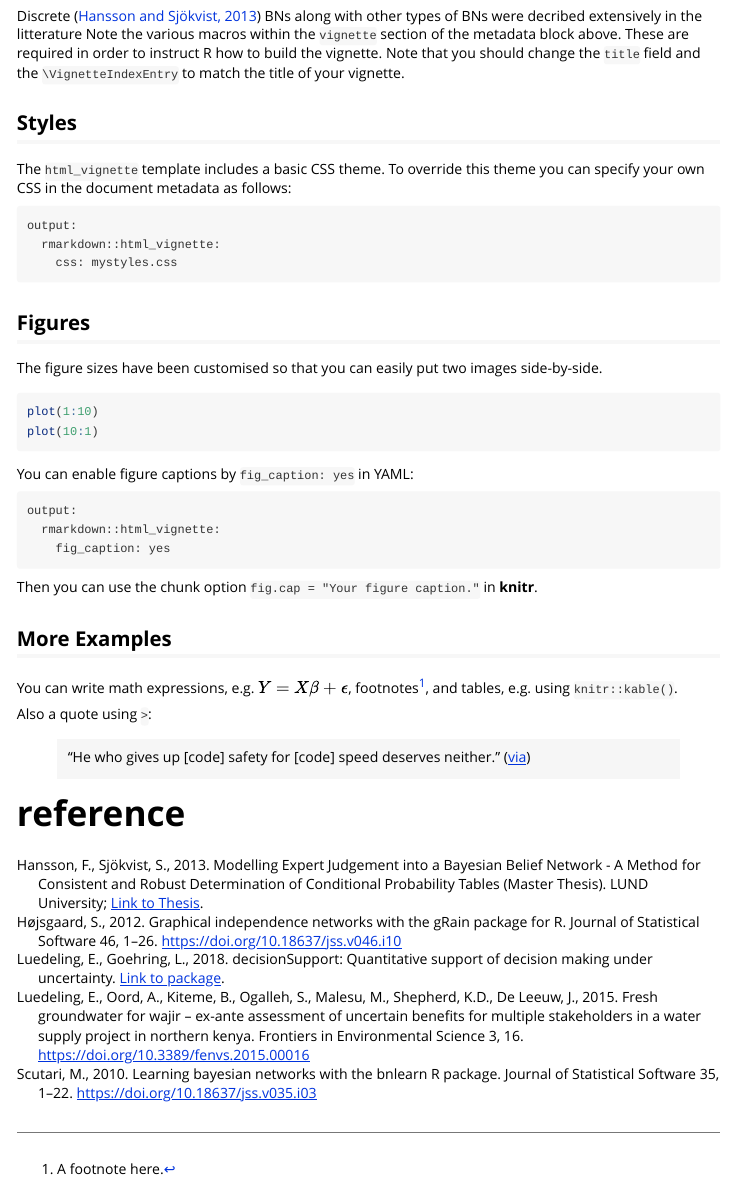
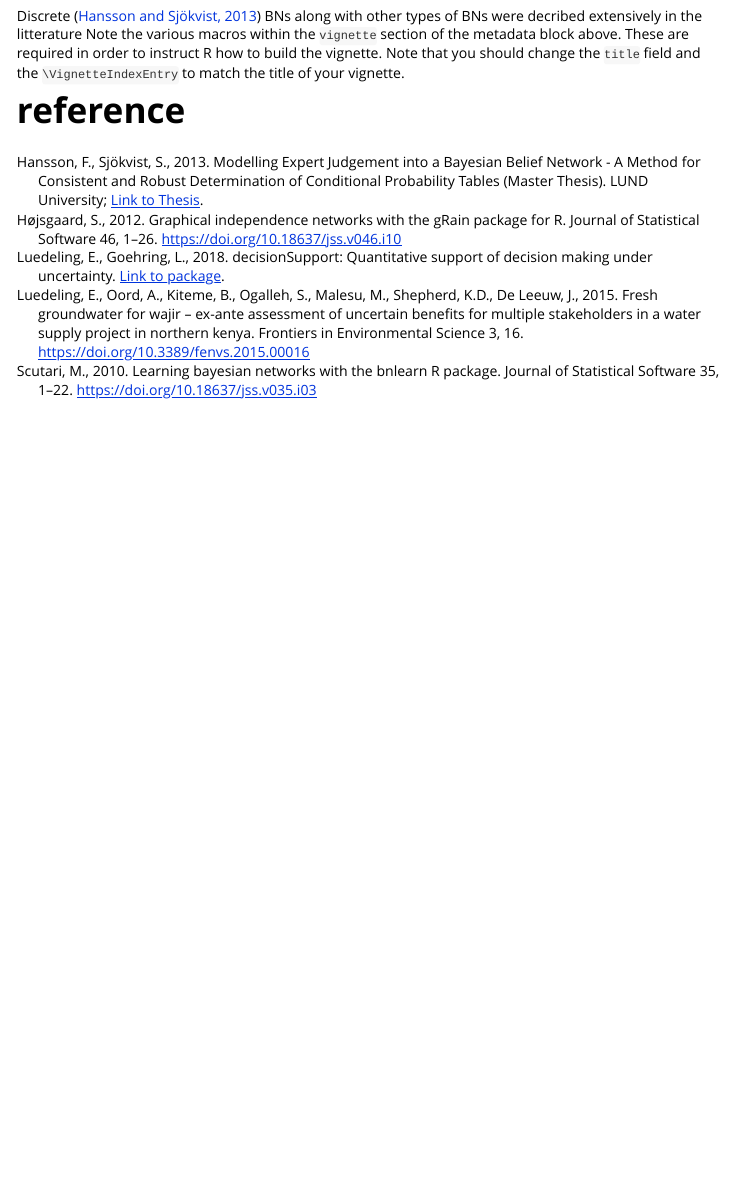
Before and after one commit to Issoufou-Liman/decisionSupportExtra, an R Markdown document (vignettes/expert-elucitation.Rmd): the page in a window 1100 px wide, from 580 px down. Rendered offline with R 4.5, knitr and Pandoc, with nearby package versions; the code chunks are not run, so their results and figures are left out.

````diff
--- a/vignettes/expert-elucitation.Rmd
+++ b/vignettes/expert-elucitation.Rmd
@@ -30,42 +30,4 @@
 
 Discrete [@Hansson2013] BNs along with other types of BNs were decribed extensively in the litterature  Note the various macros within the `vignette` section of the metadata block above. These are required in order to instruct R how to build the vignette. Note that you should change the `title` field and the `\VignetteIndexEntry` to match the title of your vignette.
 
-## Styles
-
-The `html_vignette` template includes a basic CSS theme. To override this theme you can specify your own CSS in the document metadata as follows:
-
-    output:
-      rmarkdown::html_vignette:
-        css: mystyles.css
-
-## Figures
-
-The figure sizes have been customised so that you can easily put two images side-by-side.
-
-```{r, fig.show='hold'}
-plot(1:10)
-plot(10:1)
-```
-
-You can enable figure captions by `fig_caption: yes` in YAML:
-
-    output:
-      rmarkdown::html_vignette:
-        fig_caption: yes
-
-Then you can use the chunk option `fig.cap = "Your figure caption."` in **knitr**.
-
-## More Examples
-
-You can write math expressions, e.g. $Y = X\beta + \epsilon$, footnotes^[A footnote here.], and tables, e.g. using `knitr::kable()`.
-
-```{r, echo=FALSE, results='asis'}
-knitr::kable(head(mtcars, 10))
-```
-
-Also a quote using `>`:
-
-> "He who gives up [code] safety for [code] speed deserves neither."
-([via](https://twitter.com/hadleywickham/status/504368538874703872))
-
 # reference
````
Also changed, not shown: 1 other file.
